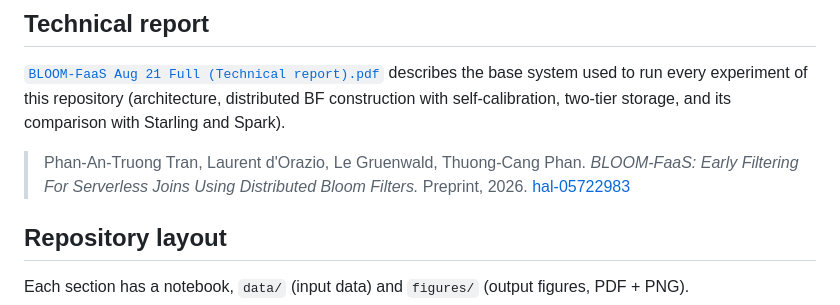
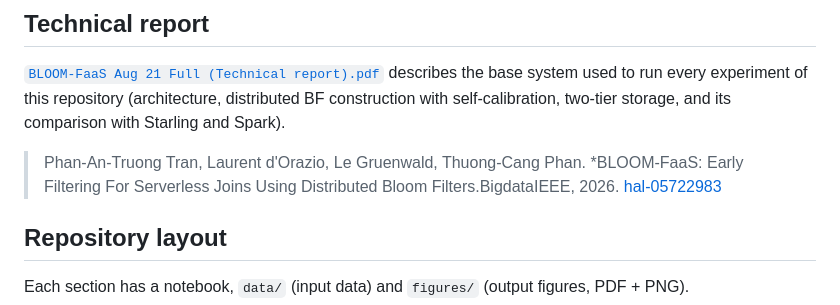
Before and after one commit to truongtpa/CoFi-FaaS-EDBT2027, a Markdown page: README.md, the part around the change. Rendered like a GitHub page.

Commit message:
Fix citation formatting in README.md
Correct citation formatting and update reference details.

```diff
--- a/README.md
+++ b/README.md
@@ -32,7 +32,7 @@ describes the base system used to run every experiment of this repository (archi
 construction with self-calibration, two-tier storage, and its comparison with Starling and Spark).
 
 > Phan-An-Truong Tran, Laurent d'Orazio, Le Gruenwald, Thuong-Cang Phan. *BLOOM-FaaS: Early Filtering For
-> Serverless Joins Using Distributed Bloom Filters.* Preprint, 2026. [hal-05722983](https://hal.science/hal-05722983v1)
+> Serverless Joins Using Distributed Bloom Filters.BigdataIEEE, 2026. [hal-05722983](https://hal.science/hal-05722983v1)
 
 ## Repository layout
 
```
